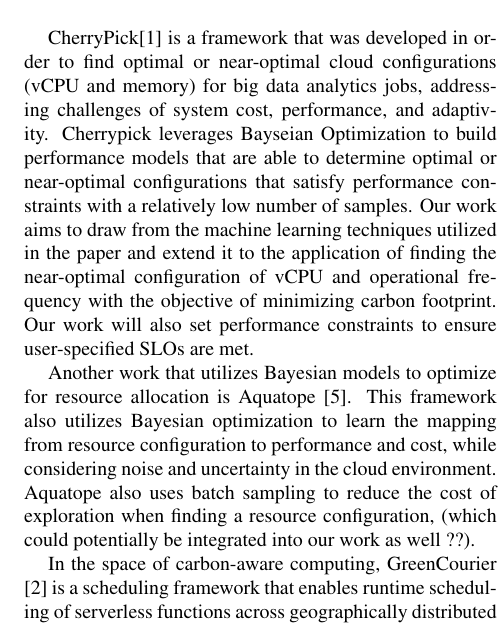
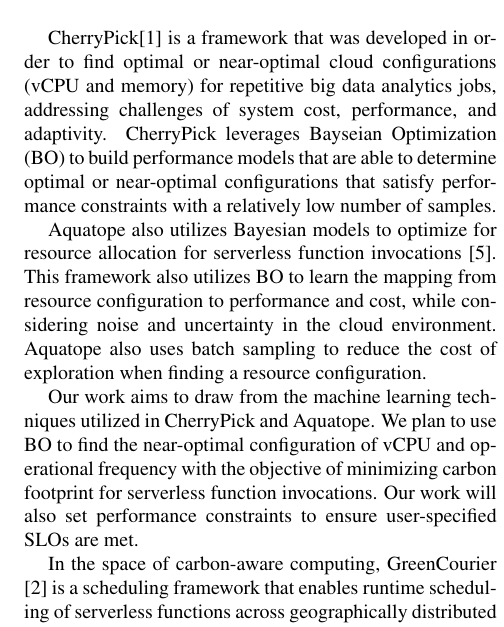
Before and after one commit to JaykumarPatel4802/Carbon-Aware-Serverless-System, a LaTeX paper (docs/midterm_report/latex8.tex): part of one column of page 2 of 8, cut so that both start at the same text. Compiled offline with pdfLaTeX.

Commit message:
update related works

```diff
--- a/docs/midterm_report/latex8.tex
+++ b/docs/midterm_report/latex8.tex
@@ -76,9 +76,11 @@
 Through optimizing the amount of vCPU allocated and the frequency of the cores for each specific function invocation, we can both work to minimize the total energy expenditure and therefore carbon footprint, as well encourage high resource utilization, by catering to the specific performance patterns of the function.
 \section{Related Work}
 % Include CherryPick and Aquatope
-CherryPick\cite{CherryPick} is a framework that was developed in order to find optimal or near-optimal cloud configurations (vCPU and memory) for big data analytics jobs, addressing challenges of system cost, performance, and adaptivity. Cherrypick leverages Bayseian Optimization to build performance models that are able to determine optimal or near-optimal configurations that satisfy performance constraints with a relatively low number of samples. Our work aims to draw from the machine learning techniques utilized in the paper and extend it to the application of finding the near-optimal configuration of vCPU and operational frequency with the objective of minimizing carbon footprint. Our work will also set performance constraints to ensure user-specified SLOs are met.
+CherryPick\cite{CherryPick} is a framework that was developed in order to find optimal or near-optimal cloud configurations (vCPU and memory) for repetitive big data analytics jobs, addressing challenges of system cost, performance, and adaptivity. CherryPick leverages Bayseian Optimization (BO) to build performance models that are able to determine optimal or near-optimal configurations that satisfy performance constraints with a relatively low number of samples.
 
-Another work that utilizes Bayesian models to optimize for resource allocation is Aquatope \cite{AQUATOPE}. This framework also utilizes Bayesian optimization to learn the mapping from resource configuration to performance and cost, while considering noise and uncertainty in the cloud environment. Aquatope also uses batch sampling to reduce the cost of exploration when finding a resource configuration, (which could potentially be integrated into our work as well ??).
+Aquatope also utilizes Bayesian models to optimize for resource allocation for serverless function invocations \cite{AQUATOPE}. This framework also utilizes BO to learn the mapping from resource configuration to performance and cost, while considering noise and uncertainty in the cloud environment. Aquatope also uses batch sampling to reduce the cost of exploration when finding a resource configuration.
+
+Our work aims to draw from the machine learning techniques utilized in CherryPick and Aquatope. We plan to use BO to find the near-optimal configuration of vCPU and operational frequency with the objective of minimizing carbon footprint for serverless function invocations. Our work will also set performance constraints to ensure user-specified SLOs are met.
 
 In the space of carbon-aware computing, GreenCourier \cite{GreenCourier} is a scheduling framework that enables runtime scheduling of serverless functions across geographically distributed regions based on their carbon efficiencies. This work focuses on minimizing carbon footprint based on the location at which a function is run, whereas our work aims to optimize the host environment through proper resource allocation and configuration to minimize carbon emissions using function-level characteristics.
 
```
Also changed, not shown: docs/midterm_report/latex8.bbl, docs/midterm_report/latex8.pdf, 2 other files.
